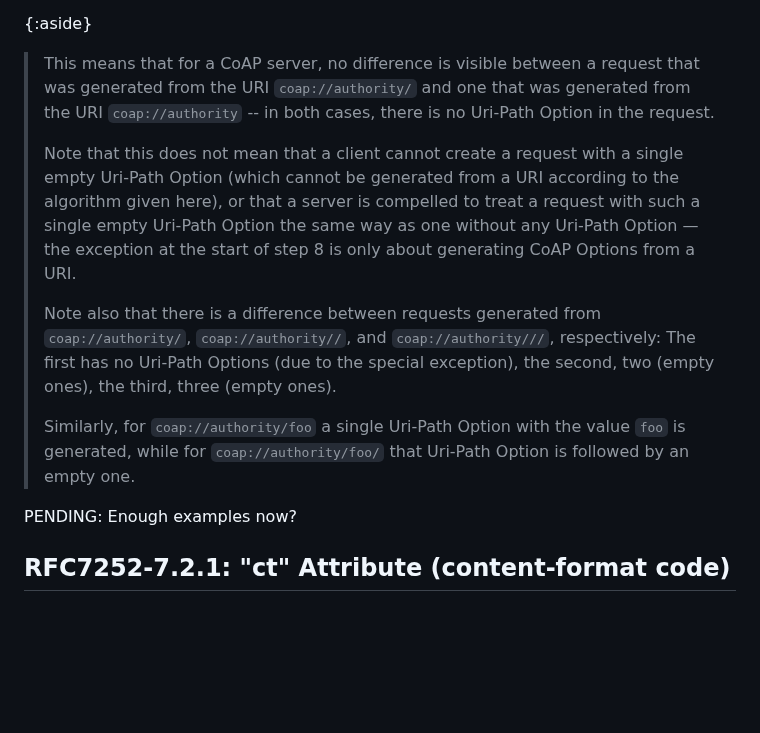
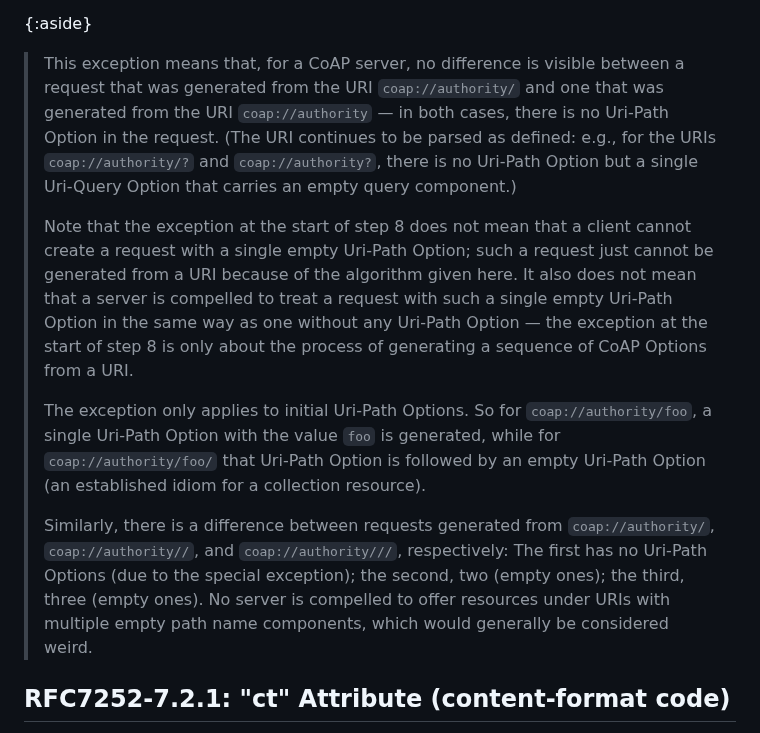
Before and after one commit to core-wg/corrclar, a Markdown page: draft-bormann-core-corr-clar.md, the part around the change. Rendered like a GitHub page; blank space fills up the shorter version.

Commit message:
Update #32 from 2024-07-03 CoRE interim WG meeting discussion

```diff
--- a/draft-bormann-core-corr-clar.md
+++ b/draft-bormann-core-corr-clar.md
@@ -287,32 +287,40 @@ INCOMPLETE; FORMAL ADDITION at the end of {{Section 6.4 of RFC7252}}:
   immediately follows the authority (host and port).
 
   {:aside}
-  > This means that for a CoAP server, no difference is visible
+  > This exception means that, for a CoAP server, no difference is visible
   between a request that was generated from the URI
   `coap://authority/` and one that was generated from the URI
-  `coap://authority` -- in both cases, there is no Uri-Path Option in
+  `coap://authority` — in both cases, there is no Uri-Path Option in
   the request.
+  (The URI continues to be parsed as defined:  e.g., for the URIs
+  `coap://authority/?` and `coap://authority?`, there is no Uri-Path
+  Option but a single Uri-Query Option that carries an empty query
+  component.)
   >
-  > Note that this does not mean that a client cannot create a request
-  with a single empty Uri-Path Option (which cannot be generated from
-  a URI according to the algorithm given here), or that a server is
-  compelled to treat a request with such a single empty Uri-Path
-  Option the same way as one without any Uri-Path Option — the
-  exception at the start of step 8 is only about generating CoAP
-  Options from a URI.
+  > Note that the exception at the start of step 8 does not mean that
+  a client cannot create a request with a single empty Uri-Path
+  Option; such a request just cannot be generated from a URI because
+  of the algorithm given here.
+  It also does not mean that a server is compelled to treat a request
+  with such a single empty Uri-Path Option in the same way as one
+  without any Uri-Path Option — the exception at the start of step 8
+  is only about the process of generating a sequence of CoAP Options
+  from a URI.
   >
-  > Note also that there is a difference between requests generated
+  > The exception only applies to initial Uri-Path Options.
+  So for `coap://authority/foo`, a single Uri-Path Option with the
+  value `foo` is generated, while for `coap://authority/foo/` that
+  Uri-Path Option is followed by an empty Uri-Path Option (an
+  established idiom for a collection resource).
+  >
+  > Similarly, there is a difference between requests generated
   from `coap://authority/`, `coap://authority//`, and
   `coap://authority///`, respectively:
-  The first has no Uri-Path Options (due to the special exception),
-  the second, two (empty ones), the third, three (empty ones).
-  >
-  > Similarly, for `coap://authority/foo` a single Uri-Path Option
-  with the value `foo` is generated, while for `coap://authority/foo/`
-  that Uri-Path Option is followed by an empty one.
-
-PENDING: Enough examples now?
-
+  The first has no Uri-Path Options (due to the special exception);
+  the second, two (empty ones); the third, three (empty ones).
+  No server is compelled to offer resources under URIs with
+  multiple empty path name components, which would generally be
+  considered weird.
 
 ## RFC7252-7.2.1: "ct" Attribute (content-format code)
 
```
